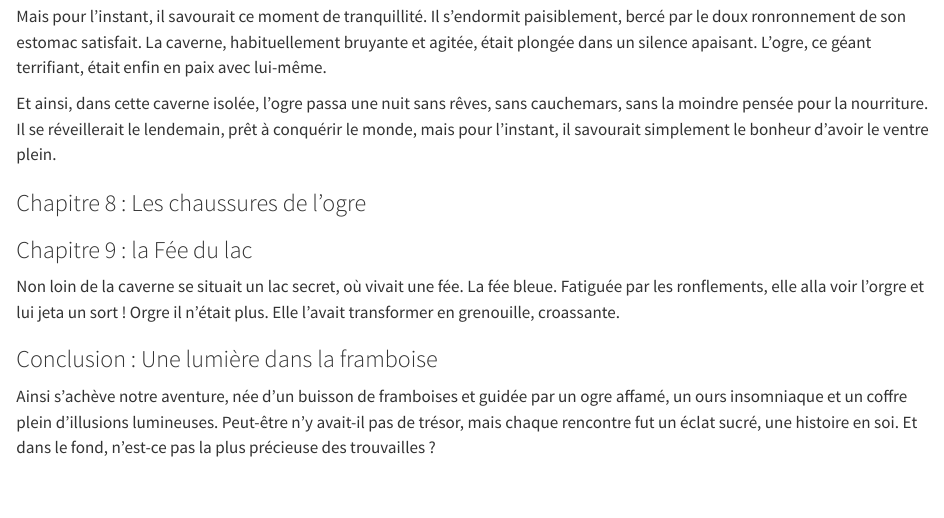
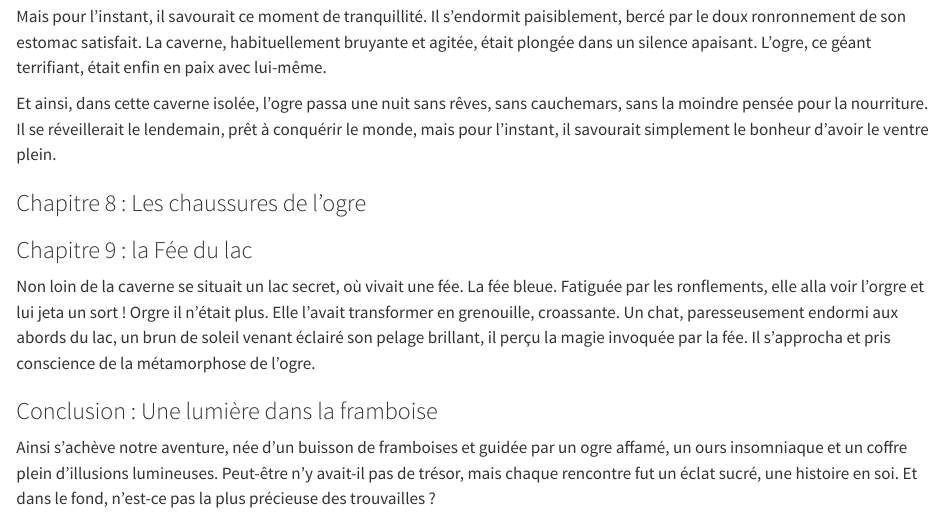
Before and after one commit to EVS-GIS/formation-git, a Quarto document (Histoire.qmd): the page in a window 1100 px wide, from 3630 px down. Rendered offline with R 4.5, knitr and Pandoc in place of Quarto, with nearby package versions.

Commit message:
rajout_chat_fin_histoire

```diff
--- a/Histoire.qmd
+++ b/Histoire.qmd
@@ -73,7 +73,8 @@ Et ainsi, dans cette caverne isolée, l'ogre passa une nuit sans rêves, sans ca
 ### Chapitre 9 : la Fée du lac
 
 Non loin de la caverne se situait un lac secret, où vivait une fée. La fée bleue. Fatiguée par les ronflements, elle alla voir l'orgre et lui jeta un sort ! Orgre il n'était plus.
-Elle l'avait transformer en grenouille, croassante.
+Elle l'avait transformer en grenouille, croassante. Un chat, paresseusement endormi aux abords du lac, un brun de soleil venant éclairé son pelage brillant, il perçu la magie invoquée par la fée. Il s'approcha et pris conscience de la métamorphose de l'ogre.
+
 
 ### Conclusion : Une lumière dans la framboise
 
```
